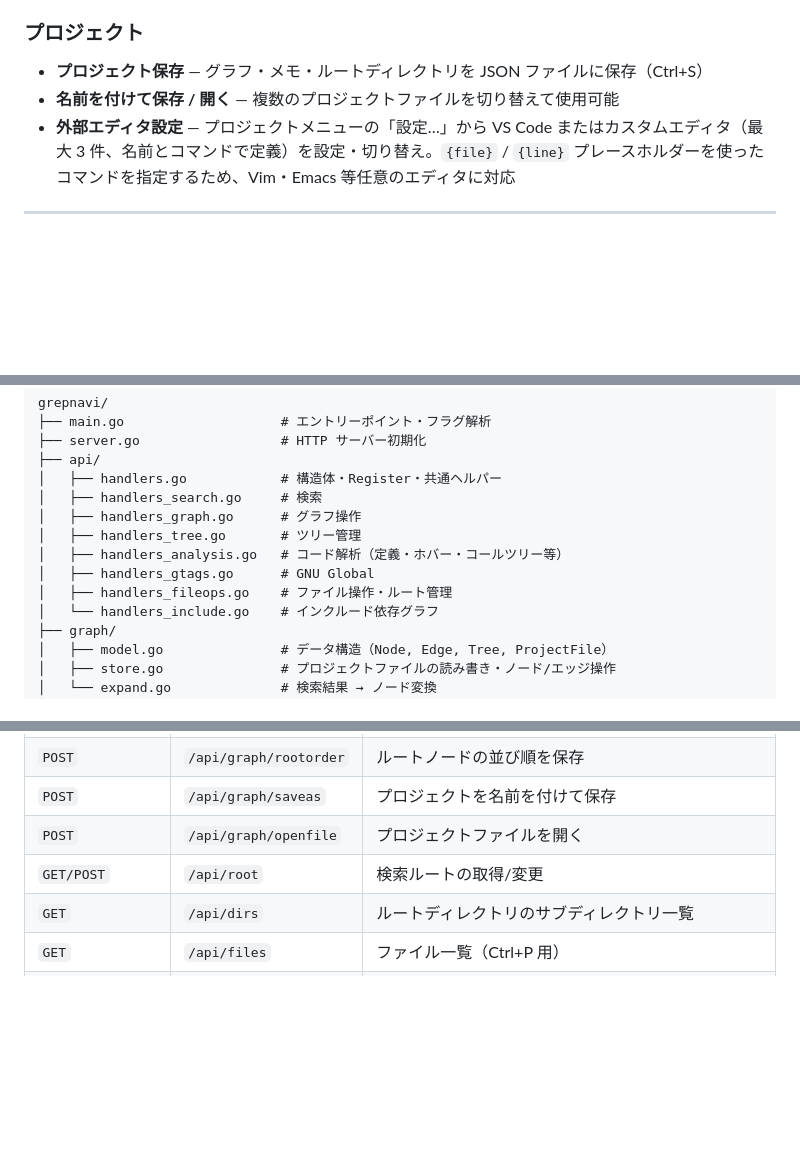
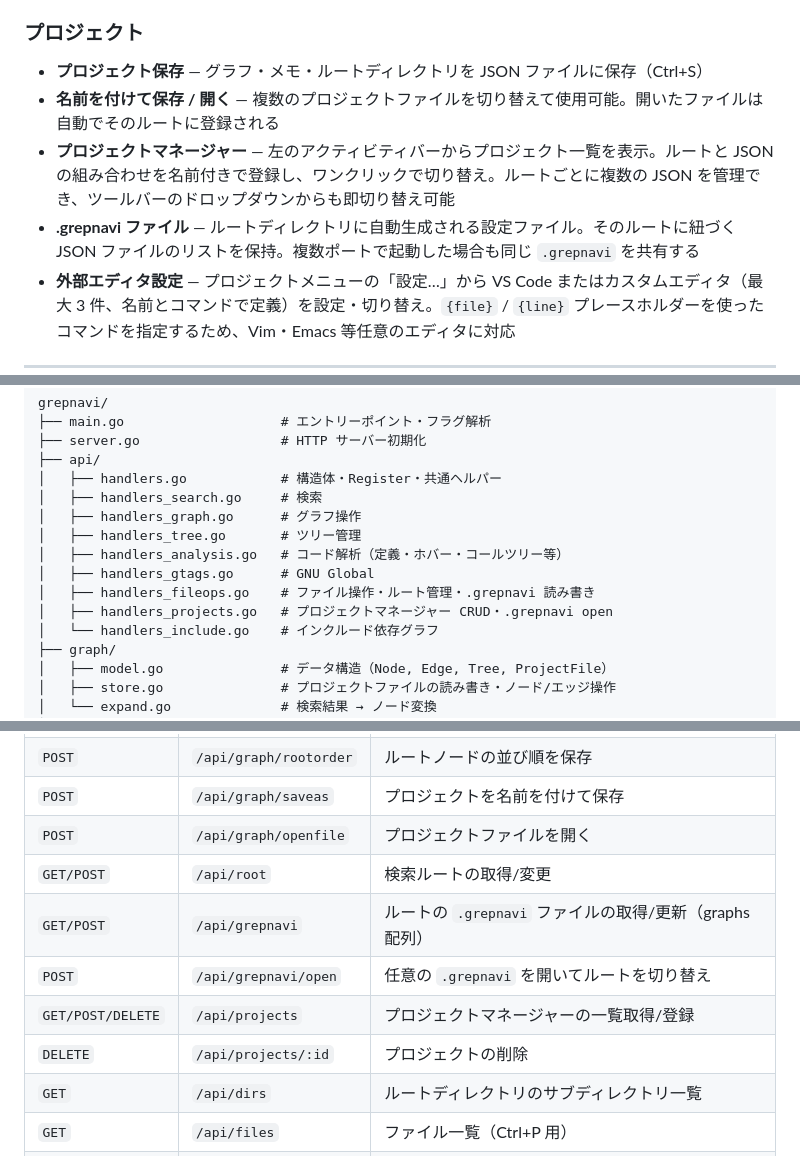
Before and after one commit to Taka-S-dev/grepnavi, a Markdown page: README.md, 3 parts joined by grey strips. GitHub-like rendering; blank space fills up the shorter version.

Commit message:
docs(readme): document project manager panel and .grepnavi multi-graph support
- Add project manager to the Projects feature section with .grepnavi explanation
- Note that multiple ports share the same project data automatically
- Add handlers_projects.go and projects.js to the architecture overview
- Add project manager API endpoints to the endpoint reference table

```diff
--- a/README.md
+++ b/README.md
@@ -118,7 +118,9 @@ static 変数・関数呼び出しはテキストパターンに基づくヒュ
 ### プロジェクト
 
 - **プロジェクト保存** — グラフ・メモ・ルートディレクトリを JSON ファイルに保存（Ctrl+S）
-- **名前を付けて保存 / 開く** — 複数のプロジェクトファイルを切り替えて使用可能
+- **名前を付けて保存 / 開く** — 複数のプロジェクトファイルを切り替えて使用可能。開いたファイルは自動でそのルートに登録される
+- **プロジェクトマネージャー** — 左のアクティビティバーからプロジェクト一覧を表示。ルートと JSON の組み合わせを名前付きで登録し、ワンクリックで切り替え。ルートごとに複数の JSON を管理でき、ツールバーのドロップダウンからも即切り替え可能
+- **.grepnavi ファイル** — ルートディレクトリに自動生成される設定ファイル。そのルートに紐づく JSON ファイルのリストを保持。複数ポートで起動した場合も同じ `.grepnavi` を共有する
 - **外部エディタ設定** — プロジェクトメニューの「設定…」から VS Code またはカスタムエディタ（最大 3 件、名前とコマンドで定義）を設定・切り替え。`{file}` / `{line}` プレースホルダーを使ったコマンドを指定するため、Vim・Emacs 等任意のエディタに対応
 
 ---
@@ -430,7 +432,8 @@ grepnavi/
 │   ├── handlers_tree.go       # ツリー管理
 │   ├── handlers_analysis.go   # コード解析（定義・ホバー・コールツリー等）
 │   ├── handlers_gtags.go      # GNU Global
-│   ├── handlers_fileops.go    # ファイル操作・ルート管理
+│   ├── handlers_fileops.go    # ファイル操作・ルート管理・.grepnavi 読み書き
+│   ├── handlers_projects.go   # プロジェクトマネージャー CRUD・.grepnavi open
 │   └── handlers_include.go    # インクルード依存グラフ
 ├── graph/
 │   ├── model.go               # データ構造（Node, Edge, Tree, ProjectFile）
@@ -487,6 +491,10 @@ grepnavi/
 | `POST` | `/api/graph/saveas` | プロジェクトを名前を付けて保存 |
 | `POST` | `/api/graph/openfile` | プロジェクトファイルを開く |
 | `GET/POST` | `/api/root` | 検索ルートの取得/変更 |
+| `GET/POST` | `/api/grepnavi` | ルートの `.grepnavi` ファイルの取得/更新（graphs 配列） |
+| `POST` | `/api/grepnavi/open` | 任意の `.grepnavi` を開いてルートを切り替え |
+| `GET/POST/DELETE` | `/api/projects` | プロジェクトマネージャーの一覧取得/登録 |
+| `DELETE` | `/api/projects/:id` | プロジェクトの削除 |
 | `GET` | `/api/dirs` | ルートディレクトリのサブディレクトリ一覧 |
 | `GET` | `/api/files` | ファイル一覧（Ctrl+P 用） |
 | `GET/POST` | `/api/trees` | ツリー一覧取得/新規作成 |
```
Also changed, not shown: other parts of README.md (+1 -0 lines).
